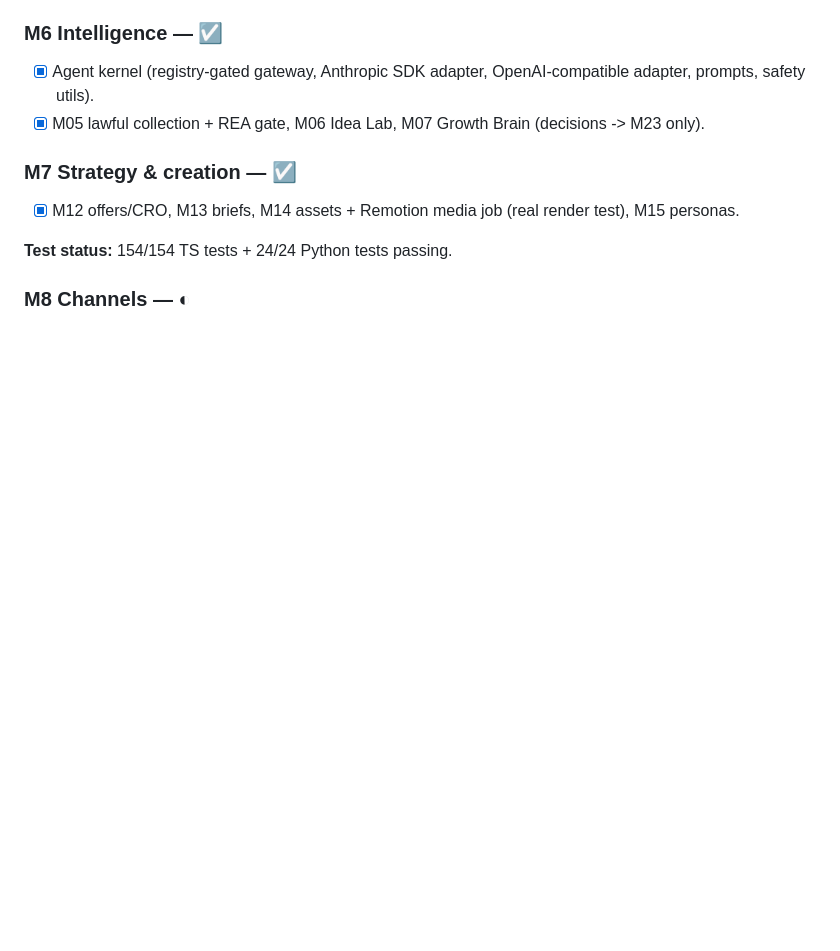
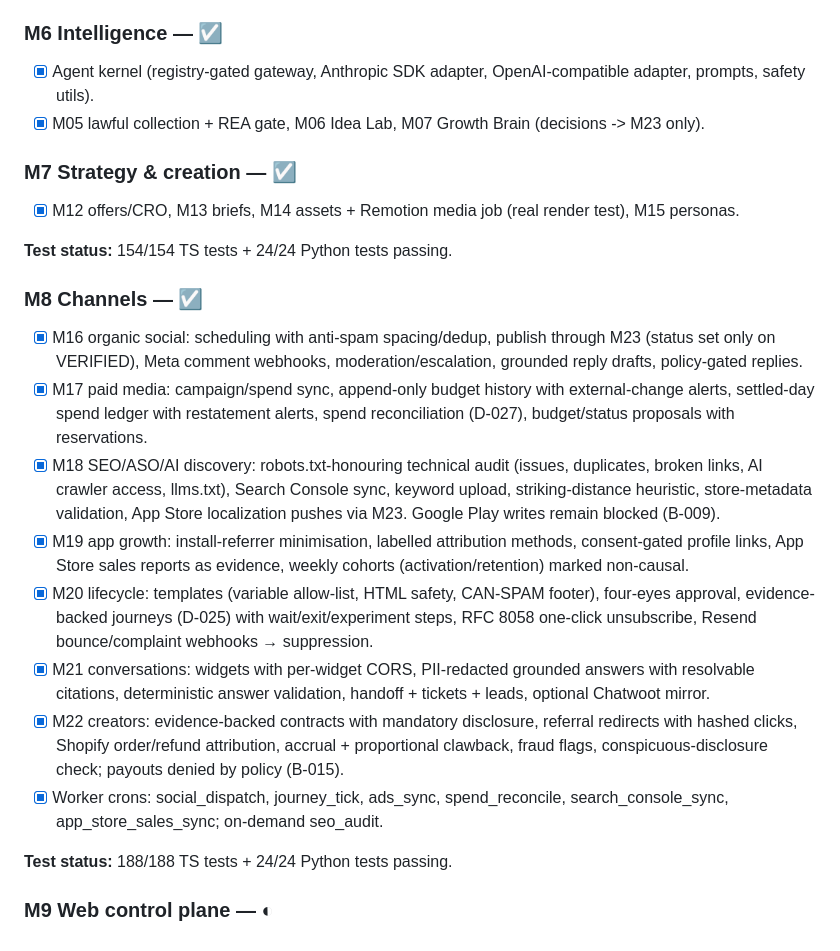
Before and after one commit to getRabbi/future_market_ai, a Markdown page: PROGRESS.md, the part around the change. Drawn GitHub-style; blank space fills up the shorter version.

Commit message:
docs: progress through M8
Co-Authored-By: Claude Opus 5.5 <noreply@anthropic.com>

```diff
--- a/PROGRESS.md
+++ b/PROGRESS.md
@@ -66,4 +66,16 @@ The sequence follows the product plan's P0 gates (evidence, policy, capability/l
 
 **Test status:** 154/154 TS tests + 24/24 Python tests passing.
 
-### M8 Channels — ◐
+### M8 Channels — ☑
+- [x] M16 organic social: scheduling with anti-spam spacing/dedup, publish through M23 (status set only on VERIFIED), Meta comment webhooks, moderation/escalation, grounded reply drafts, policy-gated replies.
+- [x] M17 paid media: campaign/spend sync, append-only budget history with external-change alerts, settled-day spend ledger with restatement alerts, spend reconciliation (D-027), budget/status proposals with reservations.
+- [x] M18 SEO/ASO/AI discovery: robots.txt-honouring technical audit (issues, duplicates, broken links, AI crawler access, llms.txt), Search Console sync, keyword upload, striking-distance heuristic, store-metadata validation, App Store localization pushes via M23. Google Play writes remain blocked (B-009).
+- [x] M19 app growth: install-referrer minimisation, labelled attribution methods, consent-gated profile links, App Store sales reports as evidence, weekly cohorts (activation/retention) marked non-causal.
+- [x] M20 lifecycle: templates (variable allow-list, HTML safety, CAN-SPAM footer), four-eyes approval, evidence-backed journeys (D-025) with wait/exit/experiment steps, RFC 8058 one-click unsubscribe, Resend bounce/complaint webhooks → suppression.
+- [x] M21 conversations: widgets with per-widget CORS, PII-redacted grounded answers with resolvable citations, deterministic answer validation, handoff + tickets + leads, optional Chatwoot mirror.
+- [x] M22 creators: evidence-backed contracts with mandatory disclosure, referral redirects with hashed clicks, Shopify order/refund attribution, accrual + proportional clawback, fraud flags, conspicuous-disclosure check; payouts denied by policy (B-015).
+- [x] Worker crons: social_dispatch, journey_tick, ads_sync, spend_reconcile, search_console_sync, app_store_sales_sync; on-demand seo_audit.
+
+**Test status:** 188/188 TS tests + 24/24 Python tests passing.
+
+### M9 Web control plane — ◐
```
